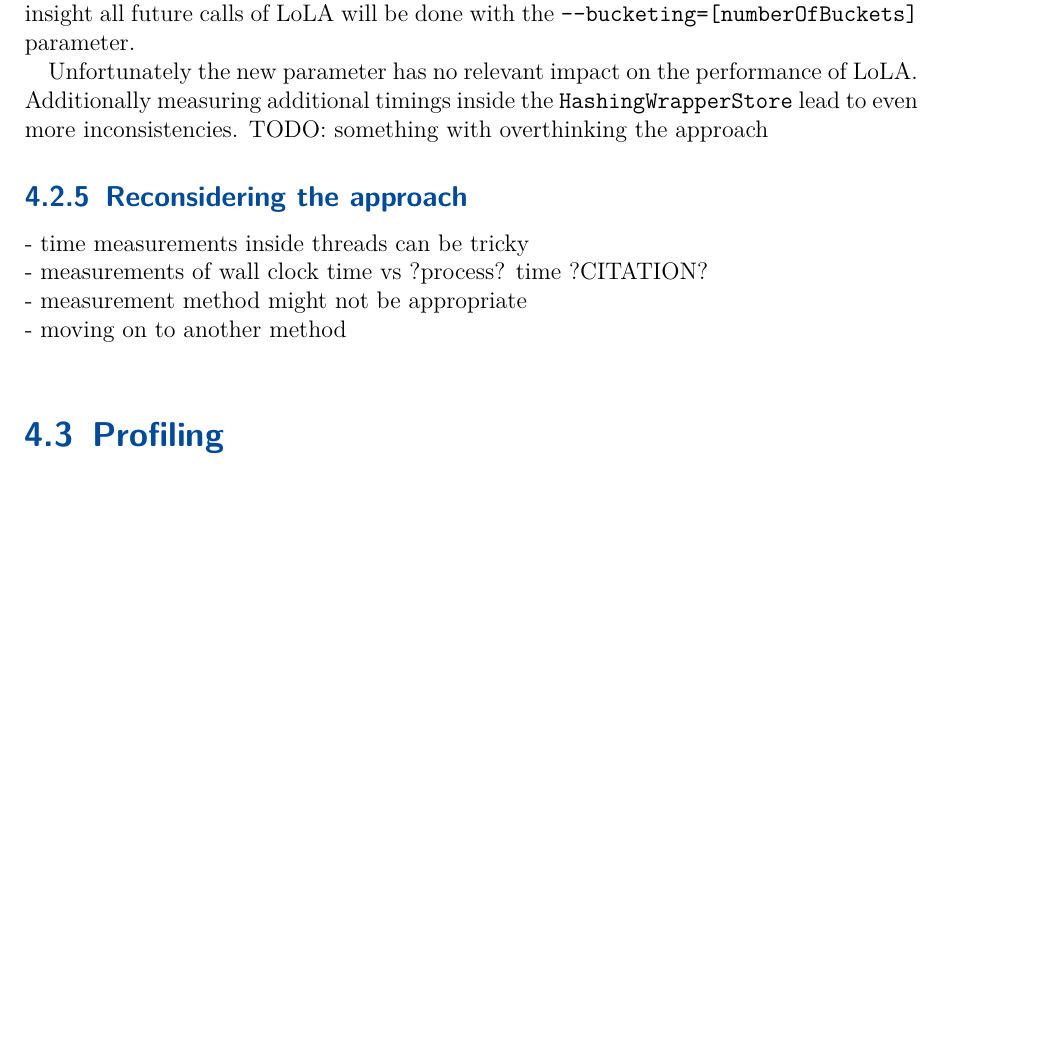
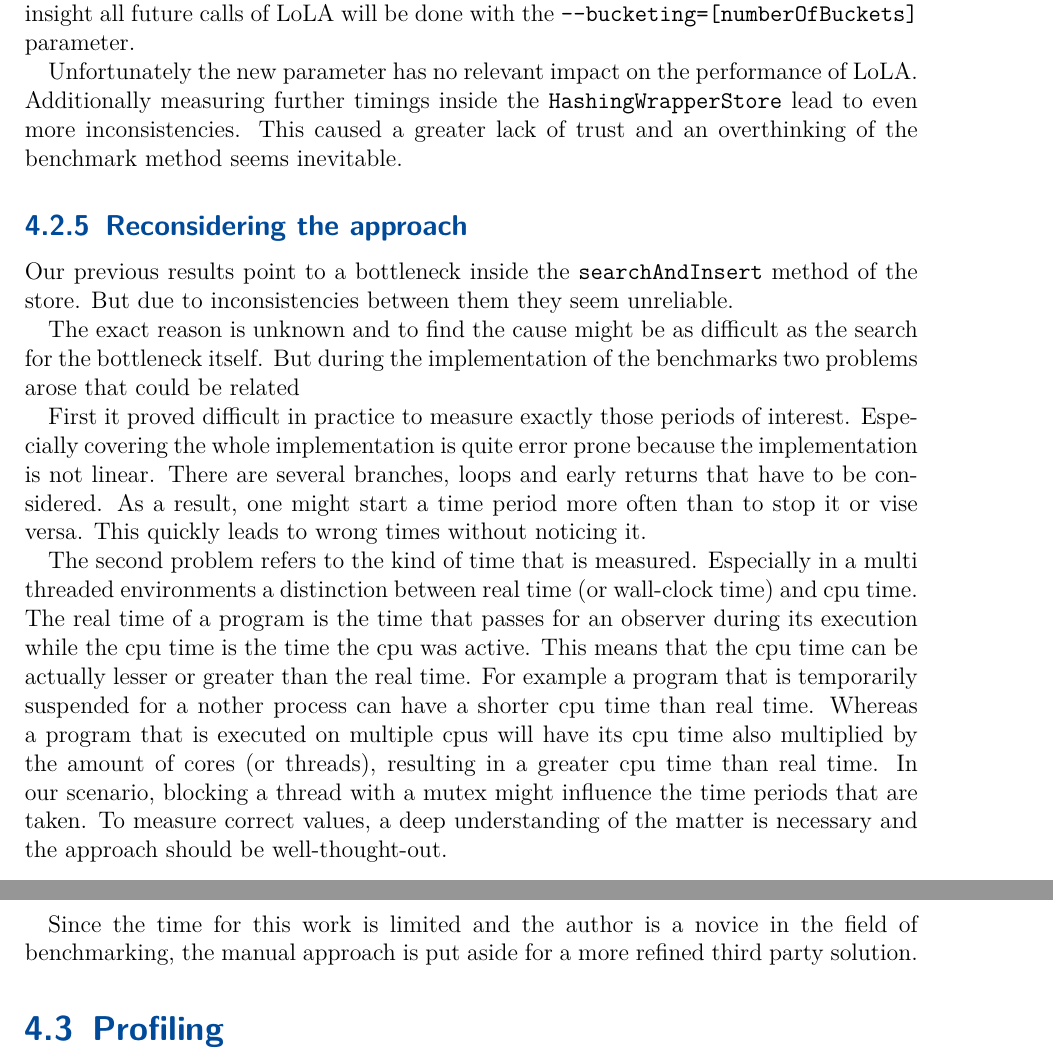
Before and after one commit to Skasselbard/BachelorThesis, a LaTeX thesis (doc/parralelization/main.tex, which reads doc/parralelization/chapters/approach.tex): part of page 16 of 25 before the commit and two parts of pages 16 and 17 of 26 after it, the two joined at a grey line, cut so that both start at the same text, the shorter picture padded with empty space. The pictures show the PDF file doc/parralelization/main.pdf that the author committed with the source.

Commit message:
finished manual instrumentation

```diff
--- a/doc/parralelization/chapters/approach.tex
+++ b/doc/parralelization/chapters/approach.tex
@@ -227,14 +227,19 @@ The store that is used is decided at runtime. A trivial debug session can uncove
 
 Fortunately there is a way to use an appropriate store implementation. If LoLA is called with the additional parameter \texttt{--bucketing=[numberOfBuckets]} the \texttt{HashingWrapperStore} store is used instead of the \texttt{PrefixTreeStore}. The \texttt{HashingWrapperStore} divides the memory into different buckets and uses hashes of the discovered states to store them. Each bucket is used for a range of hashes and the access to a bucket is only granted to at most one thread at a time. With this implementation multiple threads can store their discovered states at the same time, as long as the states hashes differ. Because of this insight all future calls of LoLA will be done with the \texttt{--bucketing=[numberOfBuckets]} parameter.
 
-Unfortunately the new parameter has no relevant impact on the performance of LoLA. Additionally measuring additional timings inside the \texttt{HashingWrapperStore} lead to even more inconsistencies. TODO: something with overthinking the approach
+Unfortunately the new parameter has no relevant impact on the performance of LoLA. Additionally measuring further timings inside the \texttt{HashingWrapperStore} lead to even more inconsistencies. This caused a greater lack of trust and an overthinking of the benchmark method seems inevitable.
 
 \subsection{Reconsidering the approach}
+Our previous results point to a bottleneck inside the \texttt{searchAndInsert} method of the store. But due to inconsistencies between them they seem unreliable.
 
-- time measurements inside threads can be tricky\\
-- measurements of wall clock time vs ?process? time ?CITATION?\\
-- measurement method might not be appropriate \\
-- moving on to another method\\
+The exact reason is unknown and to find the cause might be as difficult as the search for the bottleneck itself. But during the implementation of the benchmarks two problems arose that could be related
+
+First it proved difficult in practice to measure exactly those periods of interest. Especially covering the whole implementation is quite error prone because the implementation is not linear. There are several branches, loops and early returns that have to be considered. As a result, one might start a time period more often than to stop it or vise versa. This quickly leads to wrong times without noticing it.
+
+The second problem refers to the kind of time that is measured. Especially in a multi threaded environments a distinction between real time (or wall-clock time) and cpu time. The real time of a program is the time that passes for an observer during its execution while the cpu time is the time the cpu was active. This means that the cpu time can be actually lesser or greater than the real time. For example a program that is temporarily suspended for a nother process can have a shorter cpu time than real time. Whereas a program that is executed on multiple cpus will have its cpu time also multiplied by the amount of cores (or threads), resulting in a greater cpu time than real time. In our scenario, blocking a thread with a mutex might influence the time periods that are taken. To measure correct values, a deep understanding of the matter is necessary and the approach should be well-thought-out.
+%TODO:ref real time vs cpu time
+
+Since the time for this work is limited and the author is a novice in the field of benchmarking, the manual approach is put aside for a more refined third party solution.
 
 \section{Profiling}
 \subsubsection{gprof}
```
Also changed, not shown: doc/parralelization/main.pdf.
